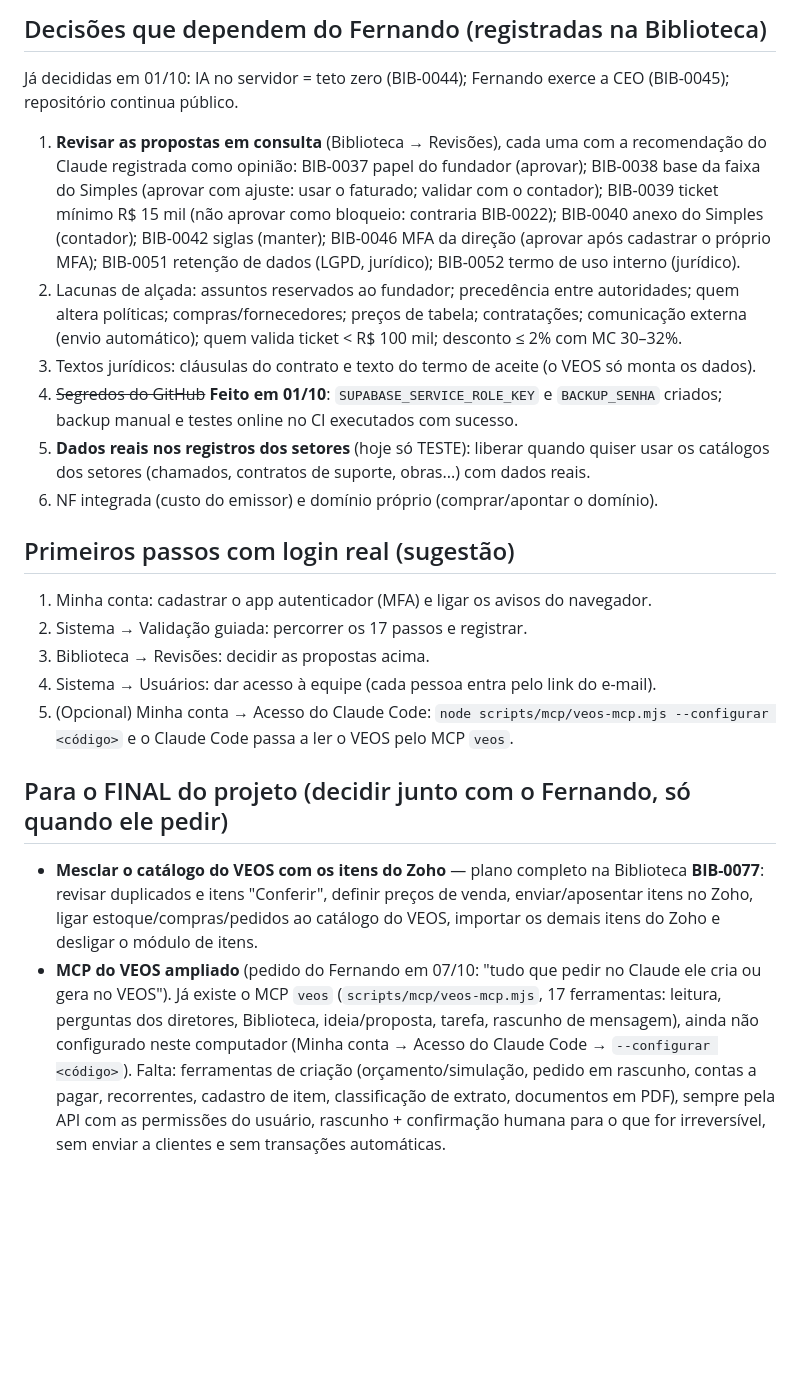
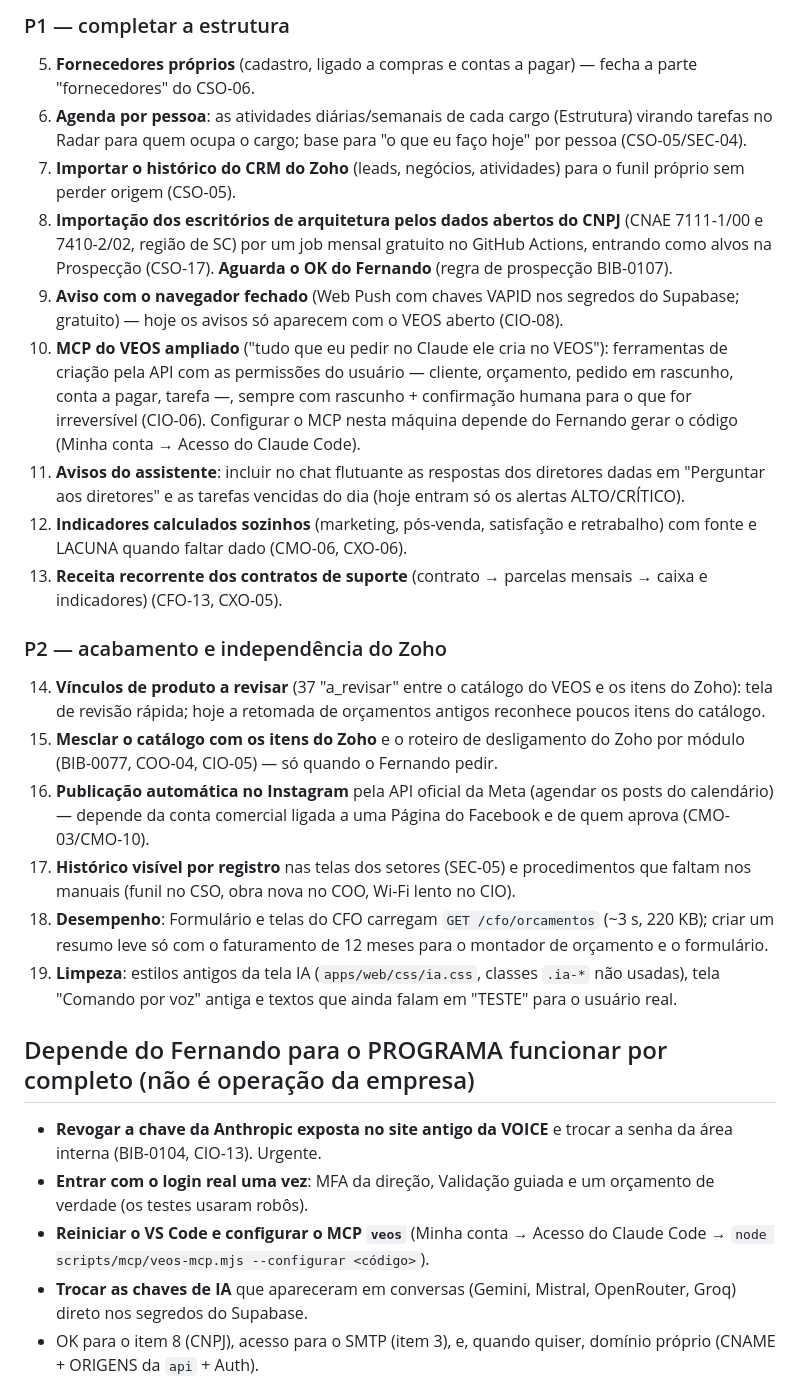
Before and after one commit to voiceambientesinteligentes/VEOS, a Markdown page: docs/PROXIMA_SESSAO.md, the part around one of its changes. Drawn GitHub-style; blank space fills up the shorter version.

```diff
--- a/docs/PROXIMA_SESSAO.md
+++ b/docs/PROXIMA_SESSAO.md
@@ -53,21 +63,27 @@ Provedor instável não segura a pergunta: depois de 40 s em falhas ou 3 falhas,
 
-## Decisões que dependem do Fernando (registradas na Biblioteca)
-Já decididas em 01/10: IA no servidor = teto zero (BIB-0044); Fernando exerce a CEO (BIB-0045); repositório continua público.
-1. **Revisar as propostas em consulta** (Biblioteca → Revisões), cada uma com a recomendação do Claude registrada como opinião: BIB-0037 papel do fundador (aprovar); BIB-0038 base da faixa do Simples (aprovar com ajuste: usar o faturado; validar com o contador); BIB-0039 ticket mínimo R$ 15 mil (não aprovar como bloqueio: contraria BIB-0022); BIB-0040 anexo do Simples (contador); BIB-0042 siglas (manter); BIB-0046 MFA da direção (aprovar após cadastrar o próprio MFA); BIB-0051 retenção de dados (LGPD, jurídico); BIB-0052 termo de uso interno (jurídico).
-2. Lacunas de alçada: assuntos reservados ao fundador; precedência entre autoridades; quem altera políticas; compras/fornecedores; preços de tabela; contratações; comunicação externa (envio automático); quem valida ticket < R$ 100 mil; desconto ≤ 2% com MC 30–32%.
-3. Textos jurídicos: cláusulas do contrato e texto do termo de aceite (o VEOS só monta os dados).
-4. ~~Segredos do GitHub~~ **Feito em 01/10**: `SUPABASE_SERVICE_ROLE_KEY` e `BACKUP_SENHA` criados; backup manual e testes online no CI executados com sucesso.
-5. **Dados reais nos registros dos setores** (hoje só TESTE): liberar quando quiser usar os catálogos dos setores (chamados, contratos de suporte, obras...) com dados reais.
-6. NF integrada (custo do emissor) e domínio próprio (comprar/apontar o domínio).
+### P1 — completar a estrutura
+5. **Fornecedores próprios** (cadastro, ligado a compras e contas a pagar) — fecha a parte "fornecedores" do CSO-06.
+6. **Agenda por pessoa**: as atividades diárias/semanais de cada cargo (Estrutura) virando tarefas no Radar para quem ocupa o cargo; base para "o que eu faço hoje" por pessoa (CSO-05/SEC-04).
+7. **Importar o histórico do CRM do Zoho** (leads, negócios, atividades) para o funil próprio sem perder origem (CSO-05).
+8. **Importação dos escritórios de arquitetura pelos dados abertos do CNPJ** (CNAE 7111-1/00 e 7410-2/02, região de SC) por um job mensal gratuito no GitHub Actions, entrando como alvos na Prospecção (CSO-17). **Aguarda o OK do Fernando** (regra de prospecção BIB-0107).
+9. **Aviso com o navegador fechado** (Web Push com chaves VAPID nos segredos do Supabase; gratuito) — hoje os avisos só aparecem com o VEOS aberto (CIO-08).
+10. **MCP do VEOS ampliado** ("tudo que eu pedir no Claude ele cria no VEOS"): ferramentas de criação pela API com as permissões do usuário — cliente, orçamento, pedido em rascunho, conta a pagar, tarefa —, sempre com rascunho + confirmação humana para o que for irreversível (CIO-06). Configurar o MCP nesta máquina depende do Fernando gerar o código (Minha conta → Acesso do Claude Code).
+11. **Avisos do assistente**: incluir no chat flutuante as respostas dos diretores dadas em "Perguntar aos diretores" e as tarefas vencidas do dia (hoje entram só os alertas ALTO/CRÍTICO).
+12. **Indicadores calculados sozinhos** (marketing, pós-venda, satisfação e retrabalho) com fonte e LACUNA quando faltar dado (CMO-06, CXO-06).
+13. **Receita recorrente dos contratos de suporte** (contrato → parcelas mensais → caixa e indicadores) (CFO-13, CXO-05).
 
-## Primeiros passos com login real (sugestão)
-1. Minha conta: cadastrar o app autenticador (MFA) e ligar os avisos do navegador.
-2. Sistema → Validação guiada: percorrer os 17 passos e registrar.
-3. Biblioteca → Revisões: decidir as propostas acima.
-4. Sistema → Usuários: dar acesso à equipe (cada pessoa entra pelo link do e-mail).
-5. (Opcional) Minha conta → Acesso do Claude Code: `node scripts/mcp/veos-mcp.mjs --configurar <código>` e o Claude Code passa a ler o VEOS pelo MCP `veos`.
+### P2 — acabamento e independência do Zoho
+14. **Vínculos de produto a revisar** (37 "a_revisar" entre o catálogo do VEOS e os itens do Zoho): tela de revisão rápida; hoje a retomada de orçamentos antigos reconhece poucos itens do catálogo.
+15. **Mesclar o catálogo com os itens do Zoho** e o roteiro de desligamento do Zoho por módulo (BIB-0077, COO-04, CIO-05) — só quando o Fernando pedir.
+16. **Publicação automática no Instagram** pela API oficial da Meta (agendar os posts do calendário) — depende da conta comercial ligada a uma Página do Facebook e de quem aprova (CMO-03/CMO-10).
+17. **Histórico visível por registro** nas telas dos setores (SEC-05) e procedimentos que faltam nos manuais (funil no CSO, obra nova no COO, Wi-Fi lento no CIO).
+18. **Desempenho**: Formulário e telas do CFO carregam `GET /cfo/orcamentos` (~3 s, 220 KB); criar um resumo leve só com o faturamento de 12 meses para o montador de orçamento e o formulário.
+19. **Limpeza**: estilos antigos da tela IA (`apps/web/css/ia.css`, classes `.ia-*` não usadas), tela "Comando por voz" antiga e textos que ainda falam em "TESTE" para o usuário real.
 
-## Para o FINAL do projeto (decidir junto com o Fernando, só quando ele pedir)
-- **Mesclar o catálogo do VEOS com os itens do Zoho** — plano completo na Biblioteca **BIB-0077**: revisar duplicados e itens "Conferir", definir preços de venda, enviar/aposentar itens no Zoho, ligar estoque/compras/pedidos ao catálogo do VEOS, importar os demais itens do Zoho e desligar o módulo de itens.
-- **MCP do VEOS ampliado** (pedido do Fernando em 07/10: "tudo que pedir no Claude ele cria ou gera no VEOS"). Já existe o MCP `veos` (`scripts/mcp/veos-mcp.mjs`, 17 ferramentas: leitura, perguntas dos diretores, Biblioteca, ideia/proposta, tarefa, rascunho de mensagem), ainda não configurado neste computador (Minha conta → Acesso do Claude Code → `--configurar <código>`). Falta: ferramentas de criação (orçamento/simulação, pedido em rascunho, contas a pagar, recorrentes, cadastro de item, classificação de extrato, documentos em PDF), sempre pela API com as permissões do usuário, rascunho + confirmação humana para o que for irreversível, sem enviar a clientes e sem transações automáticas.
+## Depende do Fernando para o PROGRAMA funcionar por completo (não é operação da empresa)
+- **Revogar a chave da Anthropic exposta no site antigo da VOICE** e trocar a senha da área interna (BIB-0104, CIO-13). Urgente.
+- **Entrar com o login real uma vez**: MFA da direção, Validação guiada e um orçamento de verdade (os testes usaram robôs).
+- **Reiniciar o VS Code e configurar o MCP `veos`** (Minha conta → Acesso do Claude Code → `node scripts/mcp/veos-mcp.mjs --configurar <código>`).
+- **Trocar as chaves de IA** que apareceram em conversas (Gemini, Mistral, OpenRouter, Groq) direto nos segredos do Supabase.
+- OK para o item 8 (CNPJ), acesso para o SMTP (item 3), e, quando quiser, domínio próprio (CNAME + ORIGENS da `api` + Auth).
 
```
Also changed, not shown: other parts of docs/PROXIMA_SESSAO.md (+54 -75 lines), docs/CONTINUIDADE.md (+15 -0 lines).
